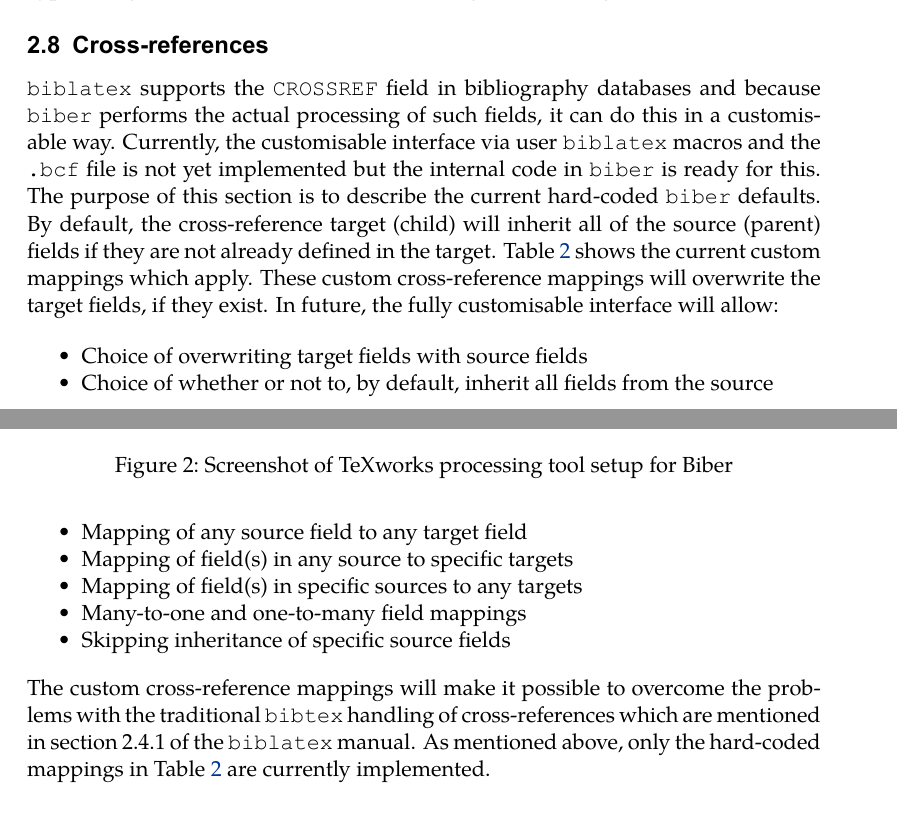
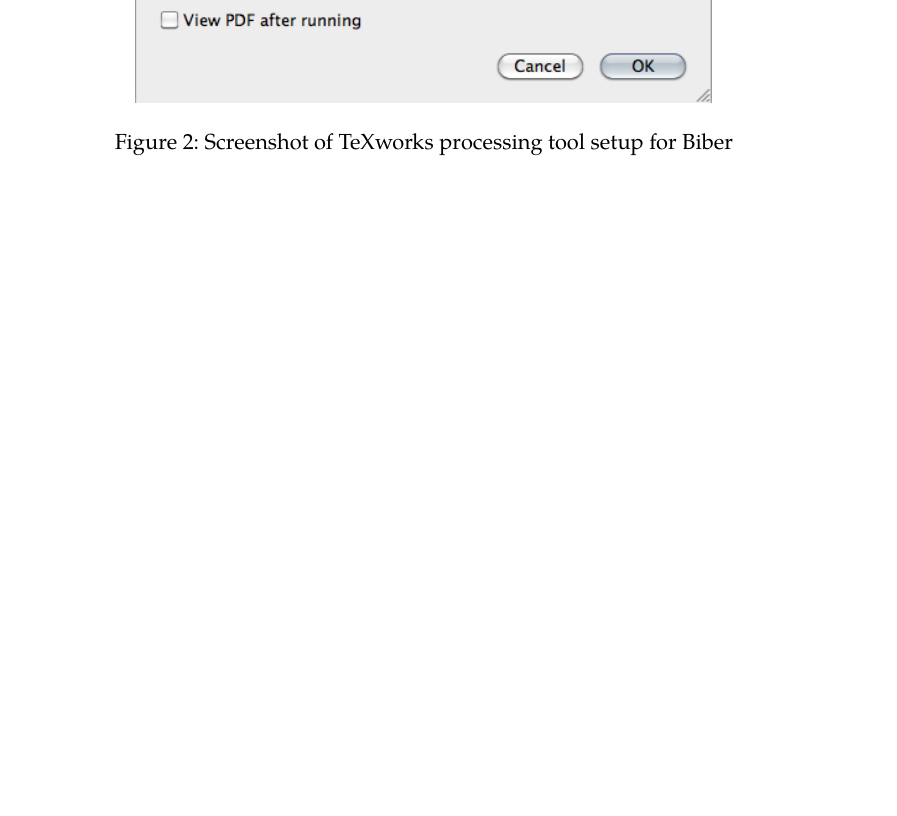
Before and after one commit to plk/biber, a LaTeX document (doc/biber.tex): two parts of pages 15 and 16 of 20 before the commit and part of page 16 of 20 after it, the two joined at a grey line, cut at the place of the change, the shorter picture padded with empty space. The pictures show the PDF file doc/biber.pdf that the author committed with the source.

Commit message:
Version to 0.8 beta and updated docs

```diff
--- a/doc/biber.tex
+++ b/doc/biber.tex
@@ -773,37 +773,3 @@ select the Typesetting tab and then add a new Processing Tool as in Figure
   \label{fig:biber-texworks}
 \end{figure}
 
-\subsection{Cross-references}
-
-\verb+biblatex+ supports the \verb+CROSSREF+ field in bibliography
-databases and because \verb+biber+ performs the actual processing of such
-fields, it can do this in a customisable way. Currently, the customisable
-interface via user \verb+biblatex+ macros and the \verb+.bcf+ file is not
-yet implemented but the internal code in \verb+biber+ is ready for this.
-The purpose of this section is to describe the current hard-coded
-\verb+biber+ defaults. By default, the cross-reference target (child) will
-inherit all of the source (parent) fields if they are not already defined
-in the target. Table \ref{tab:ct} shows the current custom
-mappings which apply. These custom cross-reference mappings
-will overwrite the target fields, if they exist. In future, the fully
-customisable interface will allow:
-
-\begin{itemize}
-\item Choice of overwriting target fields with source fields
-\item Choice of whether or not to, by default, inherit all fields from the source
-\item Mapping of any source field to any target field
-\item Mapping of field(s) in any source to specific targets
-\item Mapping of field(s) in specific sources to any targets
-\item Many-to-one and one-to-many field mappings
-\item Skipping inheritance of specific source fields
-\end{itemize}
-
-\noindent The custom cross-reference mappings will make it possible to
-overcome the problems with the traditional \verb+bibtex+ handling of
-cross-references which are mentioned in section 2.4.1 of the
-\verb+biblatex+ manual. As mentioned above, only the hard-coded mappings in
-Table \ref{tab:ct} are currently implemented.
-
-\begin{table}
-\begin{center}
-\small
```
Also changed, not shown: doc/biber.pdf, doc/biber.tex (25 more changed lines), 3 other files.
